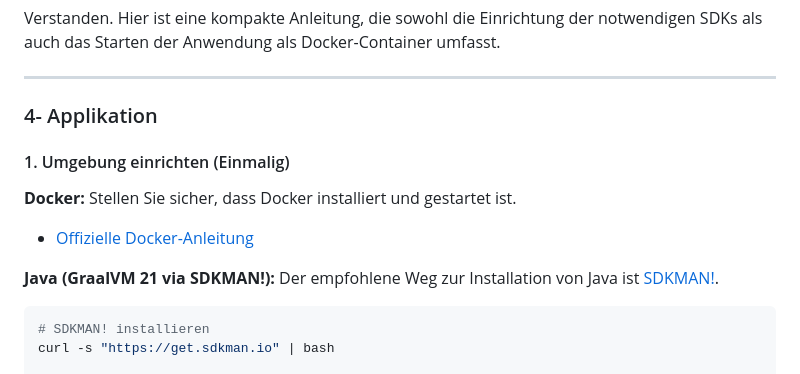
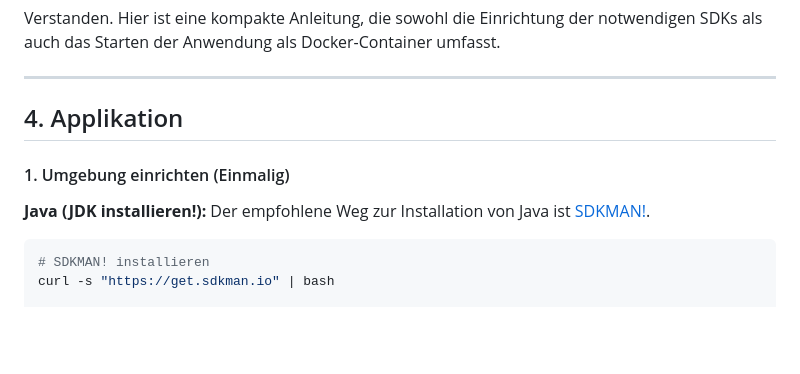
Before and after one commit to NiklasJavier/pharmalink, a Markdown page: README.md, the part around the change. GitHub-like rendering; blank space fills up the shorter version.

Commit message:
docs: Simplify Java setup instructions and adjust section formatting in README

````diff
--- a/README.md
+++ b/README.md
@@ -94,16 +94,10 @@ Verstanden. Hier ist eine kompakte Anleitung, die sowohl die Einrichtung der not
 
 -----
 
-### 4- Applikation
+## 4. Applikation
 
 #### 1\. Umgebung einrichten (Einmalig)
-
-**Docker:**
-Stellen Sie sicher, dass Docker installiert und gestartet ist.
-
-* [Offizielle Docker-Anleitung](https://docs.docker.com/get-docker/)
-
-**Java (GraalVM 21 via SDKMAN\!):**
+**Java (JDK installieren!):**
 Der empfohlene Weg zur Installation von Java ist [SDKMAN\!](https://sdkman.io/).
 
 ```bash
````
